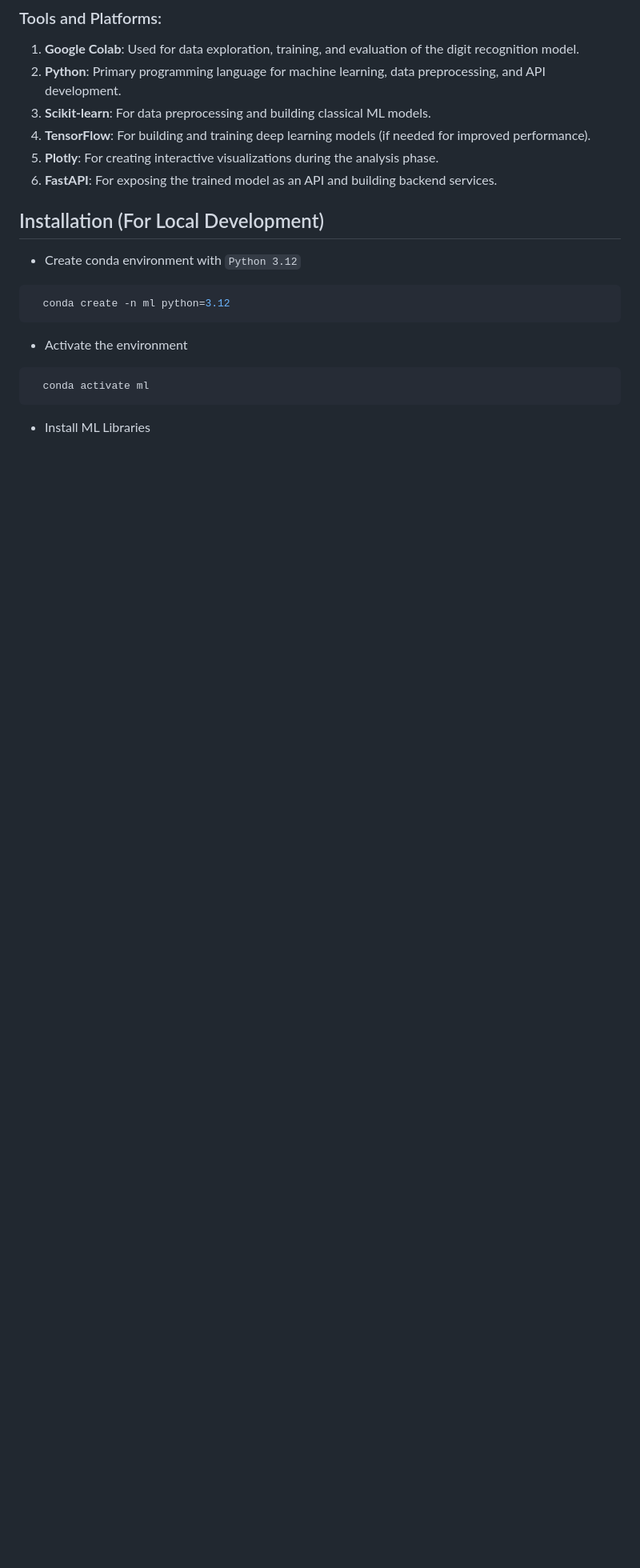
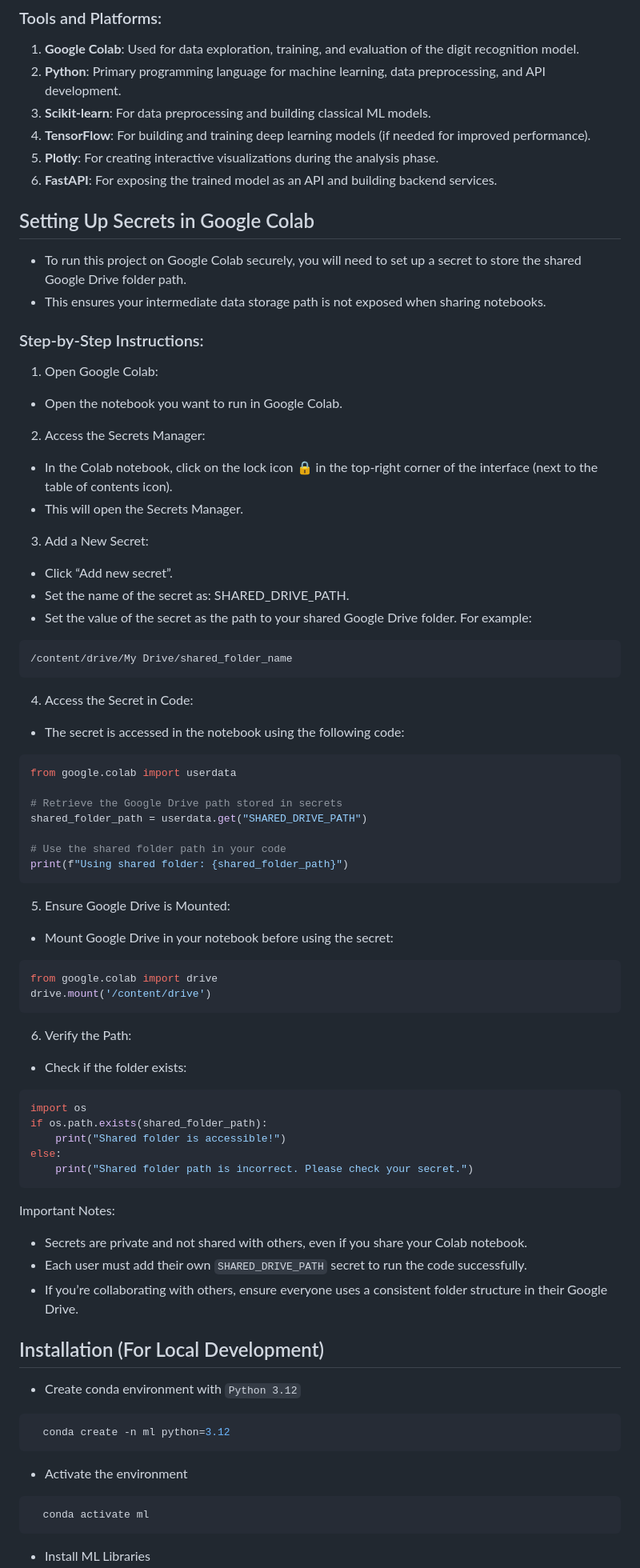
Before and after one commit to gaurangdave/mnist_digits_recognition, a Markdown page: README.md, the part around the change. Shown at 80% size. Drawn GitHub-style; blank space fills up the shorter version.

Commit message:
updated readme for google colab secrets

````diff
--- a/README.md
+++ b/README.md
@@ -38,6 +38,62 @@ The goal of this project is to build an end-to-end application that recognizes h
 4. **TensorFlow**: For building and training deep learning models (if needed for improved performance).
 5. **Plotly**: For creating interactive visualizations during the analysis phase.
 6. **FastAPI**: For exposing the trained model as an API and building backend services.
+
+
+## Setting Up Secrets in Google Colab
+
+* To run this project on Google Colab securely, you will need to set up a secret to store the shared Google Drive folder path.
+* This ensures your intermediate data storage path is not exposed when sharing notebooks.
+
+### Step-by-Step Instructions:
+
+1. Open Google Colab:
+* Open the notebook you want to run in Google Colab.
+2. Access the Secrets Manager:
+* In the Colab notebook, click on the lock icon 🔒 in the top-right corner of the interface (next to the table of contents icon).
+* This will open the Secrets Manager.
+3. Add a New Secret:
+* Click “Add new secret”.
+* Set the name of the secret as: SHARED_DRIVE_PATH.
+* Set the value of the secret as the path to your shared Google Drive folder. For example:
+```bash
+/content/drive/My Drive/shared_folder_name
+```
+4. Access the Secret in Code:
+* The secret is accessed in the notebook using the following code:
+
+```bash
+from google.colab import userdata
+
+# Retrieve the Google Drive path stored in secrets
+shared_folder_path = userdata.get("SHARED_DRIVE_PATH")
+
+# Use the shared folder path in your code
+print(f"Using shared folder: {shared_folder_path}")
+```
+5. Ensure Google Drive is Mounted:
+* Mount Google Drive in your notebook before using the secret:
+
+```bash
+from google.colab import drive
+drive.mount('/content/drive')
+```
+
+6. Verify the Path:
+* Check if the folder exists:
+
+```bash
+import os
+if os.path.exists(shared_folder_path):
+    print("Shared folder is accessible!")
+else:
+    print("Shared folder path is incorrect. Please check your secret.")
+```
+Important Notes:
+
+* Secrets are private and not shared with others, even if you share your Colab notebook.
+* Each user must add their own `SHARED_DRIVE_PATH` secret to run the code successfully.
+* If you’re collaborating with others, ensure everyone uses a consistent folder structure in their Google Drive.
 
 ## Installation (For Local Development)
 
````
